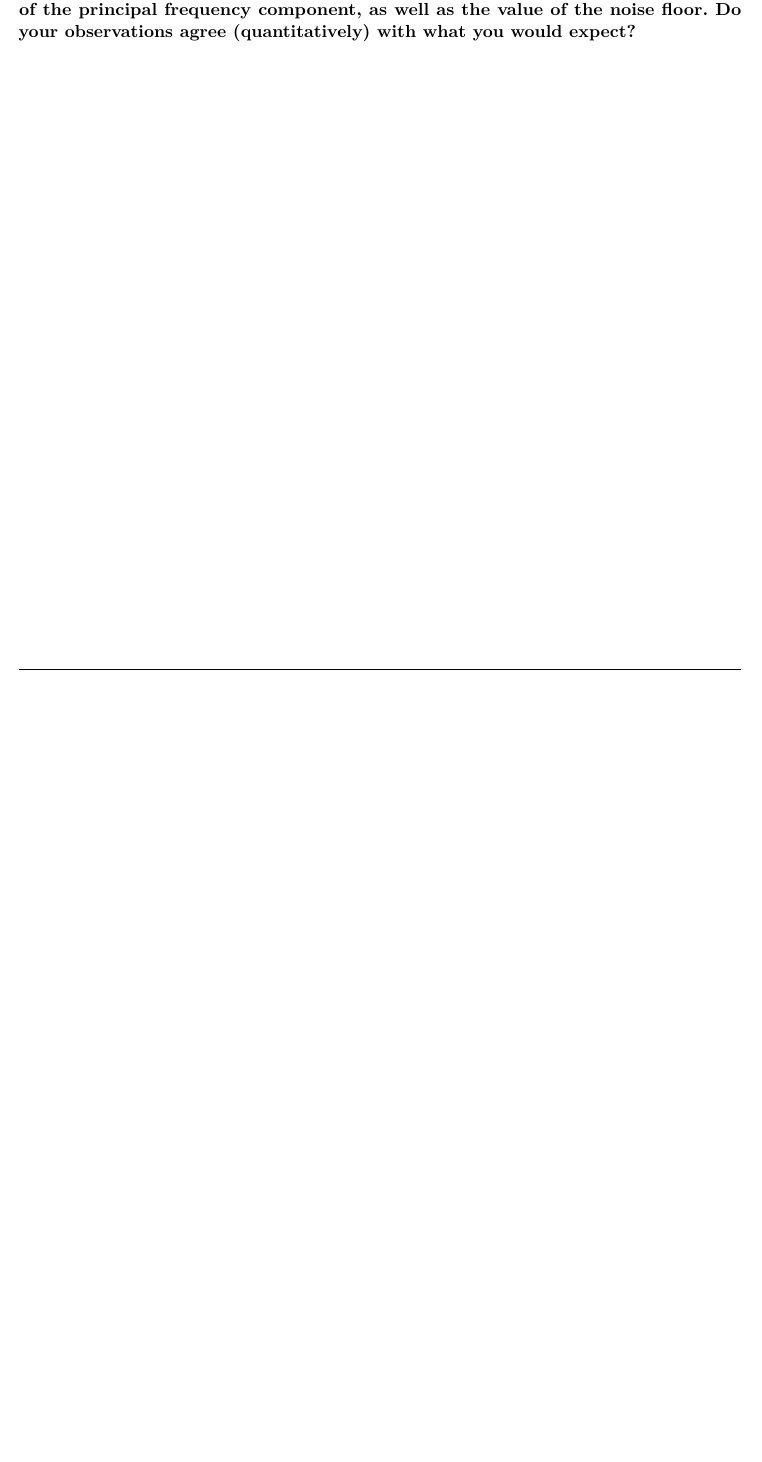
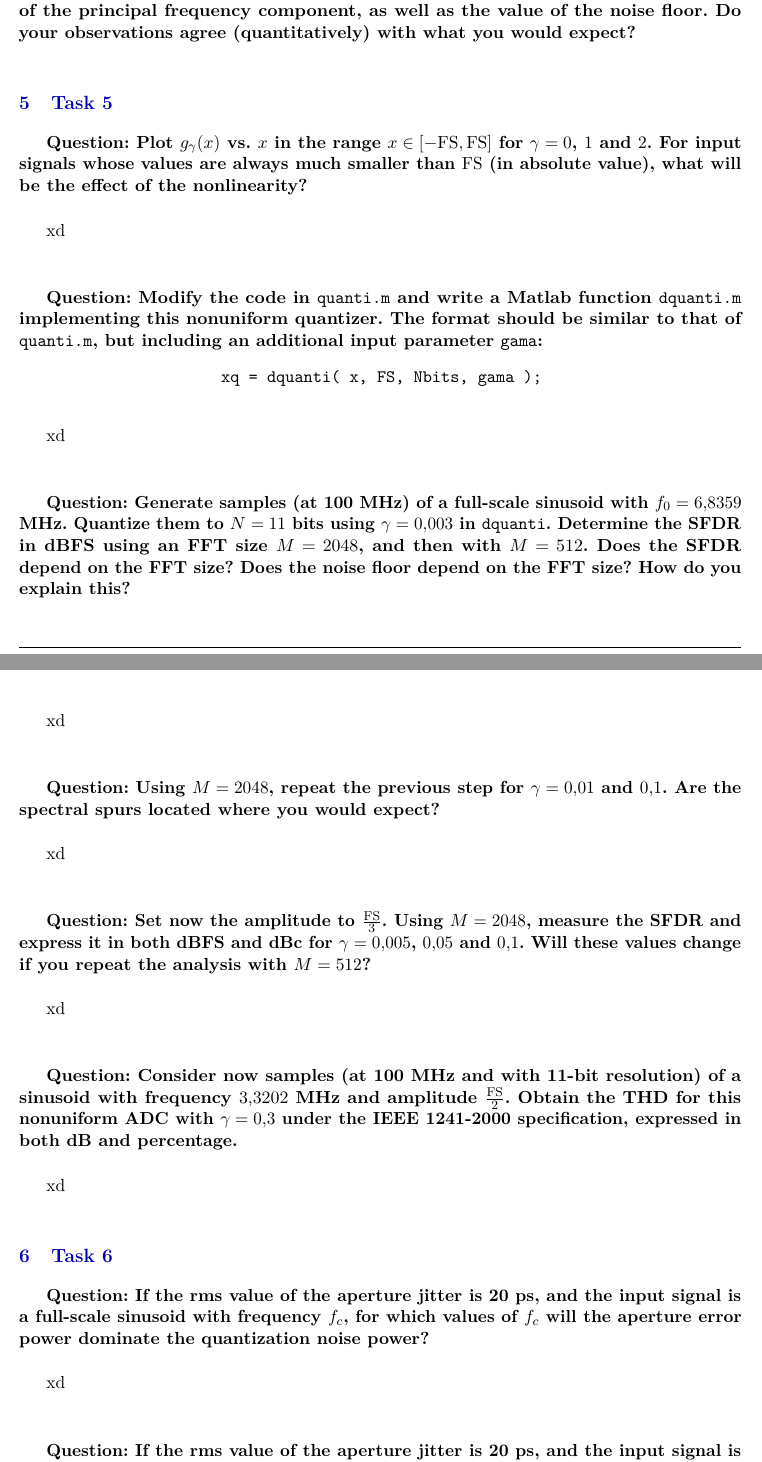
Before and after one commit to HugoBlancoo/tscom, a LaTeX document (practicas/practica1/latex/practica1.tex, which reads practicas/practica1/latex/task5.tex, practicas/practica1/latex/task6.tex): part of page 6 of 6 before the commit and two parts of pages 6 and 7 of 8 after it, the two joined at a grey line, cut so that both start at the same text, the shorter picture padded with empty space. Compiled offline with pdfLaTeX.

Commit message:
nalñsdfouihasdñtgfhawsdtfasd
c:

```diff
--- a/practicas/practica1/latex/practica1.tex
+++ b/practicas/practica1/latex/practica1.tex
@@ -306,5 +321,13 @@ ADD
 \section{Task 4}
 \input{task4}
 
+\vspace{0.5cm}
+\section{Task 5}
+\input{task5}
+
+\vspace{0.5cm}
+\section{Task 6}
+\input{task6}
+
 
 \end{document}
--- /dev/null
+++ b/practicas/practica1/latex/task5.tex
@@ -0,0 +1,45 @@
+\textbf{Question: Plot $g_\gamma(x)$ vs. $x$ in the range $x\in [-{\rm FS},{\rm FS}]$ for $\gamma = 0$, $1$ and $2$. For input signals whose values are always much smaller than $\rm FS$ (in absolute value), what will be the effect of the nonlinearity?
+}
+\vspace{0.5cm}
+
+xd
+
+\vspace{1cm}
+\textbf{Question: Modify the code in {\tt quanti.m} and write a Matlab function {\tt dquanti.m} implementing this nonuniform quantizer. The format should be similar to that of {\tt quanti.m}, but including an additional input parameter {\tt gama}:}
+\begin{center}
+{\tt xq = dquanti( x, FS, Nbits, gama ); }
+\end{center}
+\vspace{0.5cm}
+
+xd
+
+\vspace{1cm}
+\textbf{Question: Generate  samples (at 100 MHz) of a full-scale sinusoid with $f_0 = 6.8359$ MHz.
+Quantize them to $N=11$ bits using $\gamma = 0.003$ in {\tt dquanti}.
+Determine the SFDR in dBFS using an FFT size $M=2048$, and then with $M=512$.
+Does the SFDR depend on the FFT size? Does the noise floor depend on the FFT size? How do you explain this?
+}
+\vspace{0.5cm}
+
+xd
+
+\vspace{1cm}
+\textbf{Question: Using $M=2048$, repeat the previous step for $\gamma = 0.01$ and $0.1$. Are the spectral spurs located where you would expect?
+}
+\vspace{0.5cm}
+
+xd
+
+\vspace{1cm}
+\textbf{Question: Set now the amplitude to $\frac{\rm FS}{3}$. Using $M=2048$, measure the SFDR and express it in both dBFS and dBc for $\gamma=0.005$, $0.05$ and $0.1$. Will these values change if you repeat the analysis with $M=512$?
+}
+\vspace{0.5cm}
+
+xd
+
+\vspace{1cm}
+\textbf{Question: Consider now samples (at 100 MHz and with 11-bit resolution) of a sinusoid with frequency $3.3202$ MHz and amplitude $\frac{\rm FS}{2}$. Obtain the THD for this nonuniform ADC with $\gamma = 0.3$ under the IEEE 1241-2000 specification, expressed in both dB and percentage.
+}
+\vspace{0.5cm}
+
+xd
--- /dev/null
+++ b/practicas/practica1/latex/task6.tex
@@ -0,0 +1,10 @@
+\textbf{Question: If the rms value of the aperture jitter is 20 ps, and the input signal is a full-scale sinusoid with frequency $f_c$, for which values of $f_c$ will the aperture error power dominate the quantization noise power?
+}
+\vspace{0.5cm}
+
+xd
+
+\vspace{1cm}
+\textbf{Question: If the rms value of the aperture jitter is 20 ps, and the input signal is a 3-MHz sinusoid, for which values of the amplitude (in dBFS) will the aperture error power dominate the quantization noise power?
+}
+\vspace{0.5cm}
@@ -0,0 +26,3 @@
+\vspace{0.5cm}
+
+xd
```
Also changed, not shown: practicas/practica1/latex/practica1.pdf, practicas/practica1/latex/practica1.tex (45 more changed lines), practicas/practica1/latex/task6.tex (15 more changed lines), 9 other files.
